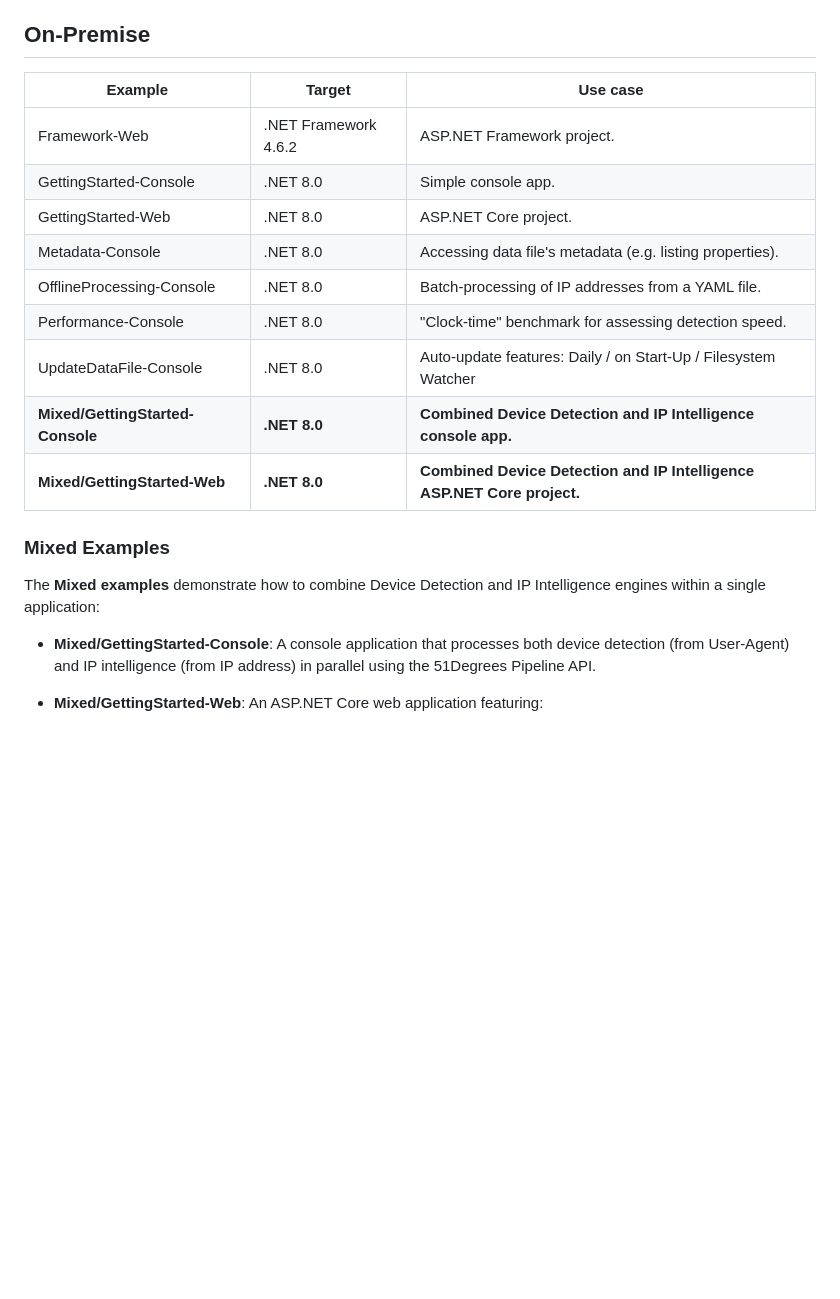
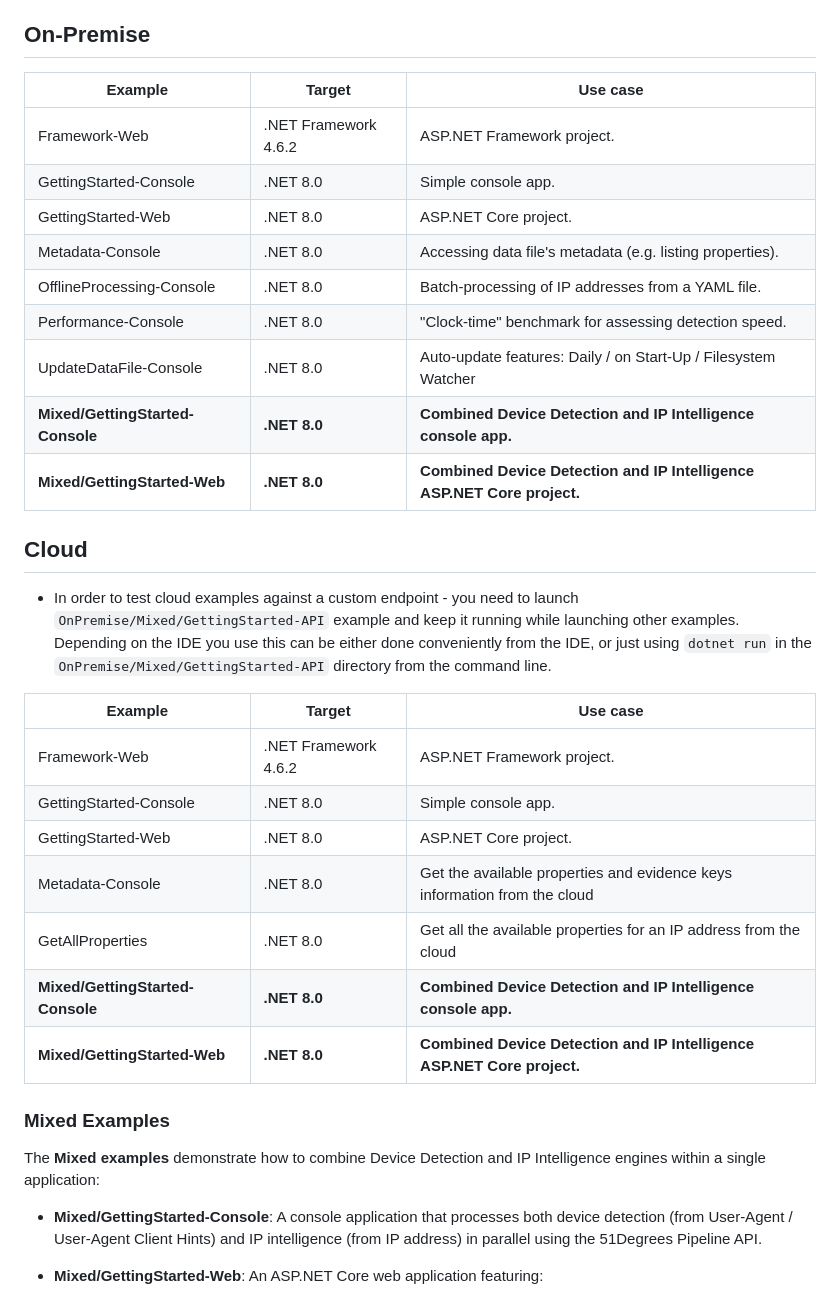
Before and after one commit to 51Degrees/ip-intelligence-dotnet-examples, a Markdown page: README.md, the part around the change. Drawn GitHub-style; blank space fills up the shorter version.

Commit message:
DOC: update README to list cloud examples

```diff
--- a/README.md
+++ b/README.md
@@ -38,23 +38,41 @@ dotnet add package FiftyOne.IpIntelligence --prerelease
 
 ## On-Premise
 
-|Example|Target|Use case|
-|---|---|---|
-|Framework-Web|.NET Framework 4.6.2|ASP.NET Framework project.|
-|GettingStarted-Console|.NET 8.0|Simple console app.|
-|GettingStarted-Web|.NET 8.0|ASP.NET Core project.|
-|Metadata-Console|.NET 8.0|Accessing data file's metadata (e.g. listing properties).|
-|OfflineProcessing-Console|.NET 8.0|Batch-processing of IP addresses from a YAML file.|
-|Performance-Console|.NET 8.0|"Clock-time" benchmark for assessing detection speed.|
-|UpdateDataFile-Console|.NET 8.0|Auto-update features: Daily / on Start-Up / Filesystem Watcher|
-|**Mixed/GettingStarted-Console**|**.NET 8.0**|**Combined Device Detection and IP Intelligence console app.**|
-|**Mixed/GettingStarted-Web**|**.NET 8.0**|**Combined Device Detection and IP Intelligence ASP.NET Core project.**|
+| Example                          | Target               | Use case                                                                |
+| -------------------------------- | -------------------- | ----------------------------------------------------------------------- |
+| Framework-Web                    | .NET Framework 4.6.2 | ASP.NET Framework project.                                              |
+| GettingStarted-Console           | .NET 8.0             | Simple console app.                                                     |
+| GettingStarted-Web               | .NET 8.0             | ASP.NET Core project.                                                   |
+| Metadata-Console                 | .NET 8.0             | Accessing data file's metadata (e.g. listing properties).               |
+| OfflineProcessing-Console        | .NET 8.0             | Batch-processing of IP addresses from a YAML file.                      |
+| Performance-Console              | .NET 8.0             | "Clock-time" benchmark for assessing detection speed.                   |
+| UpdateDataFile-Console           | .NET 8.0             | Auto-update features: Daily / on Start-Up / Filesystem Watcher          |
+| **Mixed/GettingStarted-Console** | **.NET 8.0**         | **Combined Device Detection and IP Intelligence console app.**          |
+| **Mixed/GettingStarted-Web**     | **.NET 8.0**         | **Combined Device Detection and IP Intelligence ASP.NET Core project.** |
+
+
+## Cloud
+
+* In order to test cloud examples against a custom endpoint - you need to launch `OnPremise/Mixed/GettingStarted-API` example
+and keep it running while launching other examples.  Depending on the IDE you use this can be either done conveniently from the IDE, or
+just using `dotnet run` in the `OnPremise/Mixed/GettingStarted-API` directory from the command line.
+
+| Example                          | Target               | Use case                                                                  |
+| -------------------------------- | -------------------- | ------------------------------------------------------------------------- |
+| Framework-Web                    | .NET Framework 4.6.2 | ASP.NET Framework project.                                                |
+| GettingStarted-Console           | .NET 8.0             | Simple console app.                                                       |
+| GettingStarted-Web               | .NET 8.0             | ASP.NET Core project.                                                     |
+| Metadata-Console                 | .NET 8.0             | Get the available properties and evidence keys information from the cloud |
+| GetAllProperties                 | .NET 8.0             | Get all the available properties for an IP address from the cloud         |
+| **Mixed/GettingStarted-Console** | **.NET 8.0**         | **Combined Device Detection and IP Intelligence console app.**            |
+| **Mixed/GettingStarted-Web**     | **.NET 8.0**         | **Combined Device Detection and IP Intelligence ASP.NET Core project.**   |
+
 
 ### Mixed Examples
 
 The **Mixed examples** demonstrate how to combine Device Detection and IP Intelligence engines within a single application:
 
-- **Mixed/GettingStarted-Console**: A console application that processes both device detection (from User-Agent) and IP intelligence (from IP address) in parallel using the 51Degrees Pipeline API.
+- **Mixed/GettingStarted-Console**: A console application that processes both device detection (from User-Agent / User-Agent Client Hints) and IP intelligence (from IP address) in parallel using the 51Degrees Pipeline API.
 
 - **Mixed/GettingStarted-Web**: An ASP.NET Core web application featuring:
   - Combined device detection and IP intelligence results in a two-column layout
```
